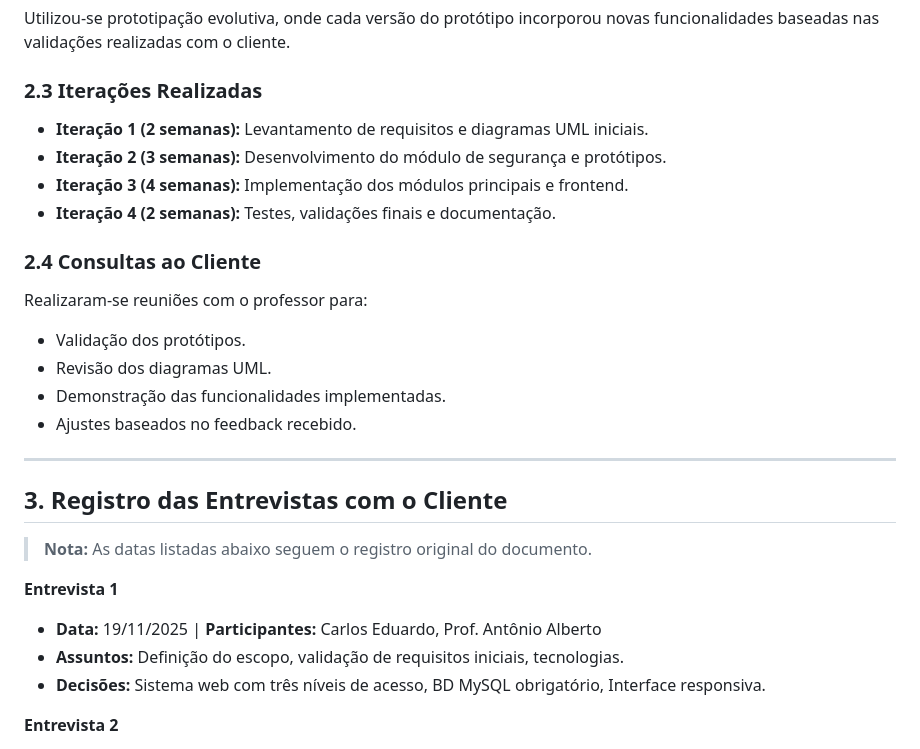
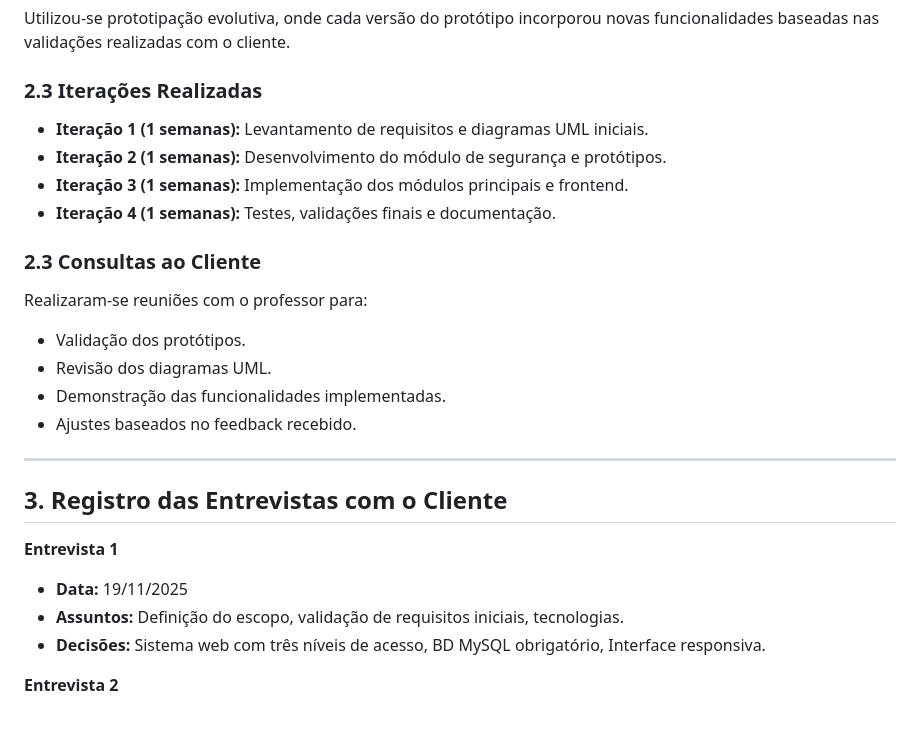
Before and after one commit to Carlos-EP-Silva/Achados-e-Perdidos-ICET, a Markdown page: DOCs/relatorio 2.md, the part around one of its changes. Drawn GitHub-style; blank space fills up the shorter version.

```diff
--- a/DOCs/relatorio 2.md
+++ b/DOCs/relatorio 2.md
@@ -49,12 +49,12 @@ Adotou-se o modelo em espiral por sua adequação a projetos com requisitos evol
 Utilizou-se prototipação evolutiva, onde cada versão do protótipo incorporou novas funcionalidades baseadas nas validações realizadas com o cliente.
 
 ### 2.3 Iterações Realizadas
-* **Iteração 1 (2 semanas):** Levantamento de requisitos e diagramas UML iniciais.
-* **Iteração 2 (3 semanas):** Desenvolvimento do módulo de segurança e protótipos.
-* **Iteração 3 (4 semanas):** Implementação dos módulos principais e frontend.
-* **Iteração 4 (2 semanas):** Testes, validações finais e documentação.
+* **Iteração 1 (1 semanas):** Levantamento de requisitos e diagramas UML iniciais.
+* **Iteração 2 (1 semanas):** Desenvolvimento do módulo de segurança e protótipos.
+* **Iteração 3 (1 semanas):** Implementação dos módulos principais e frontend.
+* **Iteração 4 (1 semanas):** Testes, validações finais e documentação.
 
-### 2.4 Consultas ao Cliente
+### 2.3 Consultas ao Cliente
 Realizaram-se reuniões com o professor para:
 * Validação dos protótipos.
 * Revisão dos diagramas UML.
@@ -65,10 +65,8 @@ Realizaram-se reuniões com o professor para:
 
 ## 3. Registro das Entrevistas com o Cliente
 
-> **Nota:** As datas listadas abaixo seguem o registro original do documento.
-
 **Entrevista 1**
-* **Data:** 19/11/2025 | **Participantes:** Carlos Eduardo, Prof. Antônio Alberto
+* **Data:** 19/11/2025
 * **Assuntos:** Definição do escopo, validação de requisitos iniciais, tecnologias.
 * **Decisões:** Sistema web com três níveis de acesso, BD MySQL obrigatório, Interface responsiva.
 
```
Also changed, not shown: other parts of DOCs/relatorio 2.md (+59 -47 lines).
